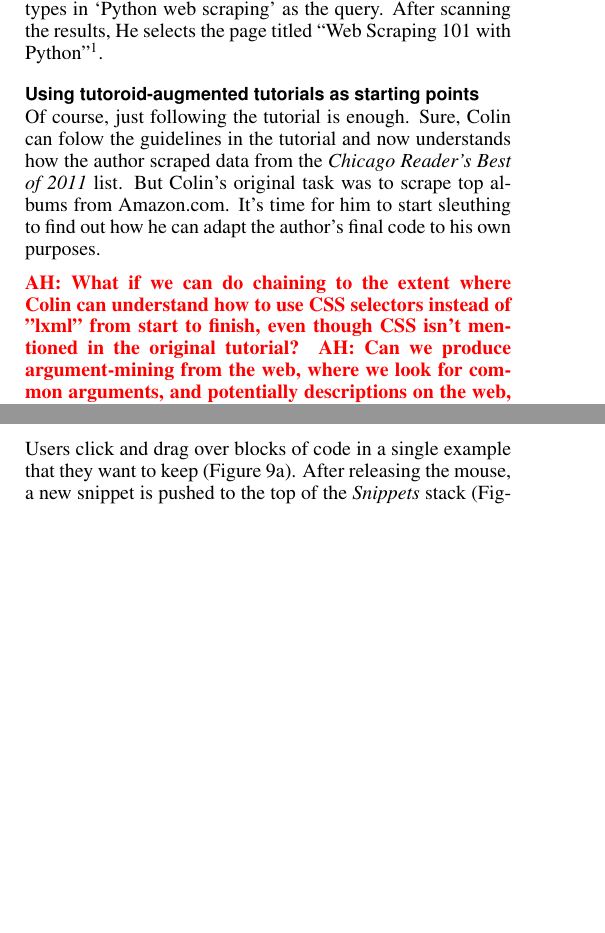
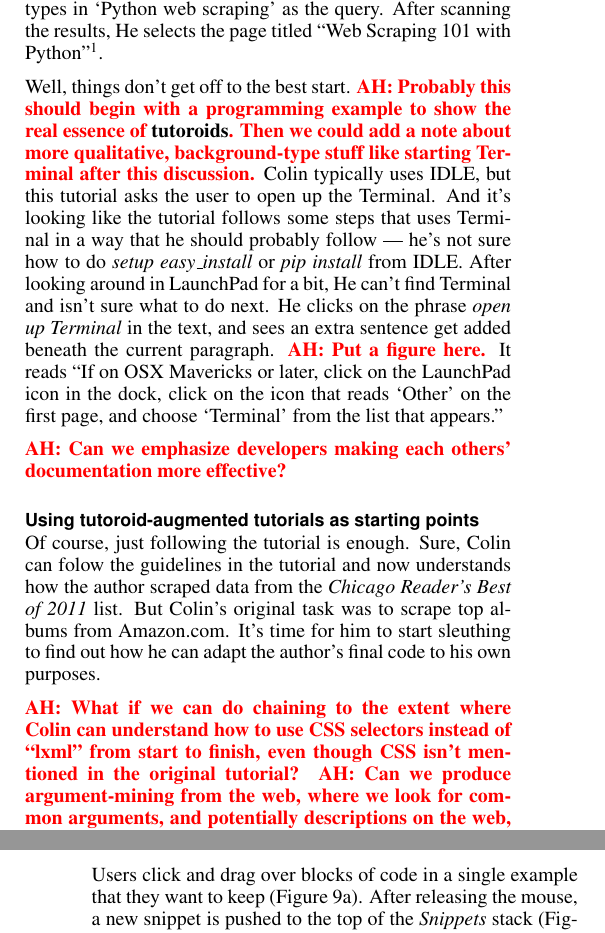
Before and after one commit to andrewhead/StackSkim-Paper, a LaTeX document (main.tex, which reads scenario.tex): two parts of the columns of pages 3 and 6 of 10 before the commit and two parts of the columns of pages 3 and 7 of 11 after it, joined at a grey line, cut so that both start at the same text, the shorter picture padded with empty space. Compiled offline with pdfLaTeX.

Commit message:
Scenario: Added description of struggle opening Terminal.

```diff
--- a/scenario.tex
+++ b/scenario.tex
@@ -18,6 +18,17 @@ Fourth, define the place in a tutorial that you would like to place the augmenta
 After scanning the results, \userpro{} selects the page titled ``Web Scraping 101 with Python''\footnote
 {This is an actual tutorial hosted online at \url{http://www.gregreda.com/2013/03/03/web-scraping-101-with-python/}}.
 
+Well, things don't get off to the best start.
+\andrew{Probably this should begin with a programming example to show the real essence of \glspl{name}.
+Then we could add a note about more qualitative, background-type stuff like starting Terminal after this discussion.}
+\user{} typically uses IDLE, but this tutorial asks the user to open up the Terminal.
+And it's looking like the tutorial follows some steps that uses Terminal in a way that \userpro{} should probably follow --- \userpro{}'s not sure how to do \emph{setup easy\_install} or \emph{pip install} from IDLE.
+After looking around in LaunchPad for a bit, \userpro{} can't find Terminal and isn't sure what to do next.
+\userpro{} clicks on the phrase \emph{open up Terminal} in the text, and sees an extra sentence get added beneath the current paragraph.
+\andrew{Put a figure here.}
+It reads ``If on OSX Mavericks or later, click on the LaunchPad icon in the dock, click on the icon that reads `Other' on the first page, and choose `Terminal' from the list that appears.''
+
+\andrew{Can we emphasize developers making each others' documentation more effective?}
 
 \subsection{Using \gls{name}-augmented tutorials as starting points}
 
```
Also changed, not shown: scenario.tex (4 more changed lines).
